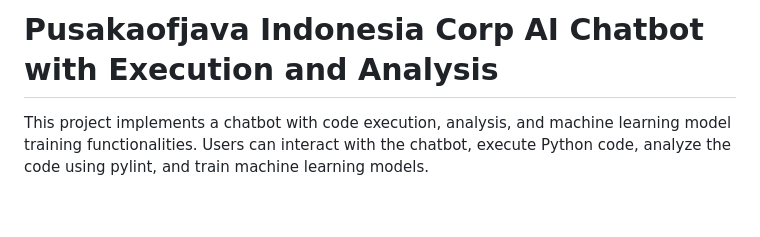
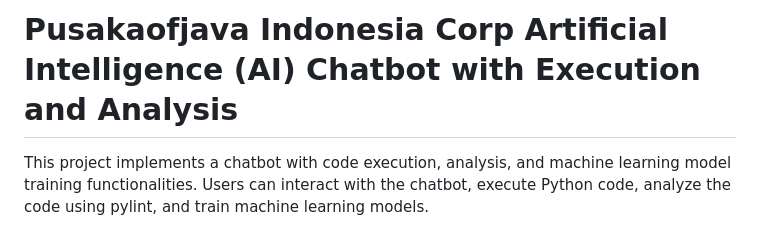
Before and after one commit to PusakaOfJavaHack/PusakaOfJava, a Markdown page: README.md, the part around the change. Drawn GitHub-style; blank space fills up the shorter version.

```diff
--- a/README.md
+++ b/README.md
@@ -1,4 +1,4 @@
-# Pusakaofjava Indonesia Corp AI Chatbot with Execution and Analysis
+# Pusakaofjava Indonesia Corp Artificial Intelligence (AI) Chatbot with Execution and Analysis
 This project implements a chatbot with code execution, analysis, and machine learning model training functionalities. Users can interact with the chatbot, execute Python code, analyze the code using pylint, and train machine learning models.
 
 
```
